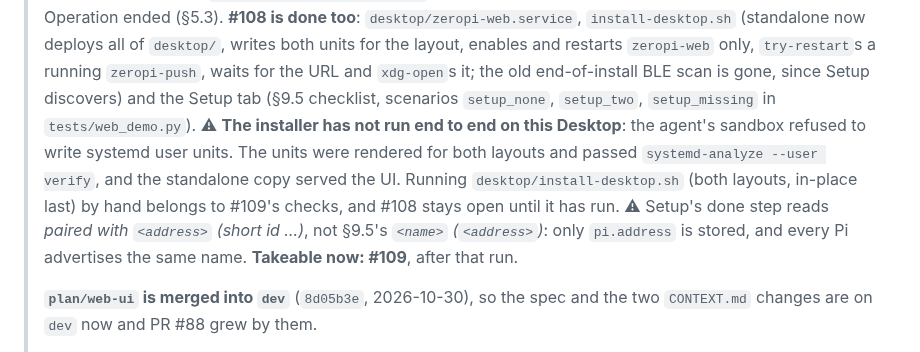
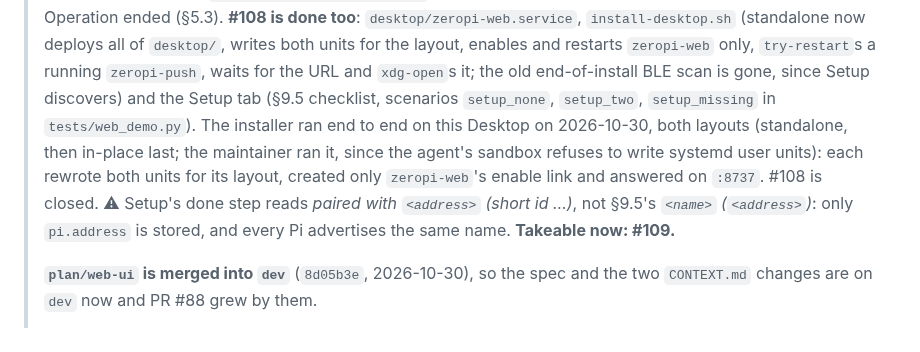
Before and after one commit to peterderkoala/zeropi.display, a Markdown page: handoff/handoff.md, the part around the change. GitHub-like rendering.

Commit message:
Record the #108 installer run in the handoff
Co-Authored-By: Claude Opus 5.5 <noreply@anthropic.com>

```diff
--- a/handoff/handoff.md
+++ b/handoff/handoff.md
@@ -48,15 +48,14 @@
 > `zeropi-web` only, `try-restart`s a running `zeropi-push`, waits for the URL
 > and `xdg-open`s it; the old end-of-install BLE scan is gone, since Setup
 > discovers) and the Setup tab (§9.5 checklist, scenarios `setup_none`,
-> `setup_two`, `setup_missing` in `tests/web_demo.py`). ⚠ **The installer has
-> not run end to end on this Desktop**: the agent's sandbox refused to write
-> systemd user units. The units were rendered for both layouts and passed
-> `systemd-analyze --user verify`, and the standalone copy served the UI.
-> Running `desktop/install-desktop.sh` (both layouts, in-place last) by hand
-> belongs to #109's checks, and #108 stays open until it has run. ⚠ Setup's
+> `setup_two`, `setup_missing` in `tests/web_demo.py`). The installer ran end
+> to end on this Desktop on 2026-10-30, both layouts (standalone, then
+> in-place last; the maintainer ran it, since the agent's sandbox refuses to
+> write systemd user units): each rewrote both units for its layout, created
+> only `zeropi-web`'s enable link and answered on `:8737`. #108 is closed. ⚠ Setup's
 > done step reads *paired with `<address>` (short id …)*, not §9.5's
 > *`<name>` (`<address>`)*: only `pi.address` is stored, and every Pi
-> advertises the same name. **Takeable now: #109**, after that run.
+> advertises the same name. **Takeable now: #109.**
 >
 > **`plan/web-ui` is merged into `dev`** (`8d05b3e`, 2026-10-30), so the spec
 > and the two `CONTEXT.md` changes are on `dev` now and PR #88 grew by them.
```
